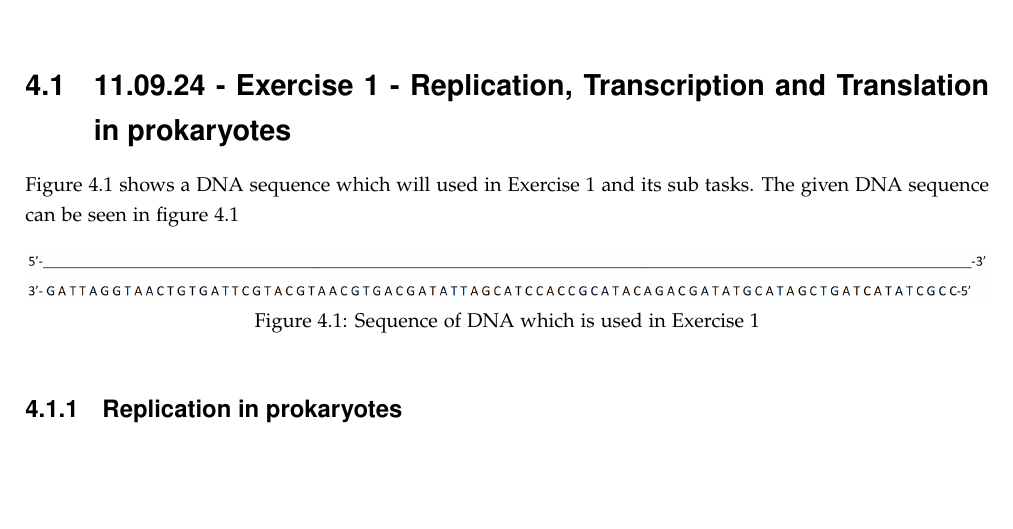
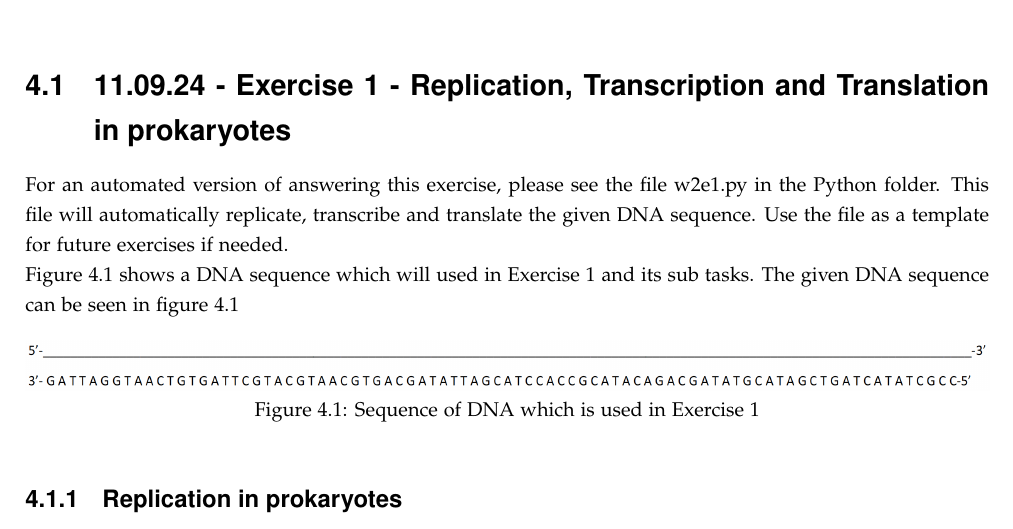
Before and after one commit to DanishUnicorn/tcp, a LaTeX thesis (Microbiology Notes/main.tex, which reads Microbiology Notes/TexFiles/chapter4.tex): part of page 21 of 48 before the commit and part of page 21 of 49 after it, cut so that both start at the same text, the shorter picture padded with empty space. The pictures show the PDF file Microbiology Notes/main.pdf that the author committed with the source.

Commit message:
Done for now, I have to go to dinner at Hecht's house xD

```diff
--- a/Microbiology Notes/TexFiles/chapter4.tex
+++ b/Microbiology Notes/TexFiles/chapter4.tex
@@ -1,6 +1,8 @@
 \chapter{Lecture Exercises}
 
 \section{11.09.24 - Exercise 1 - Replication, Transcription and Translation in prokaryotes}
+For an automated version of answering this exercise, please see the file w2e1.py in the Python folder. This file will automatically replicate, transcribe and translate the given DNA sequence. Use the file as a template for future exercises if needed.
+
 Figure \ref*{fig:Exercise1Seq} shows a DNA sequence which will used in Exercise 1 and its sub tasks. The given DNA sequence can be seen in figure \ref{fig:Exercise1Seq}
 
 \begin{figure}[h]
```
Also changed, not shown: Microbiology Notes/main.pdf.
